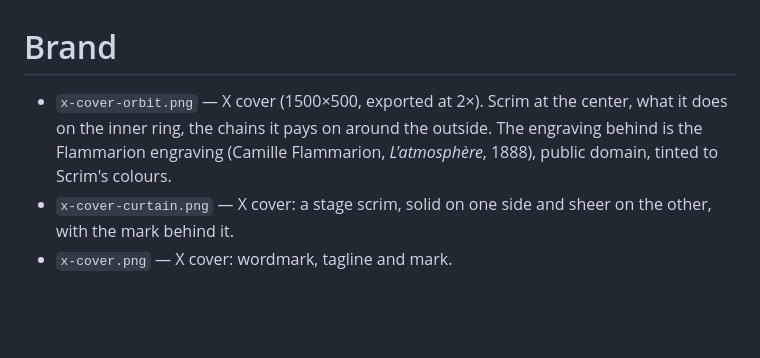
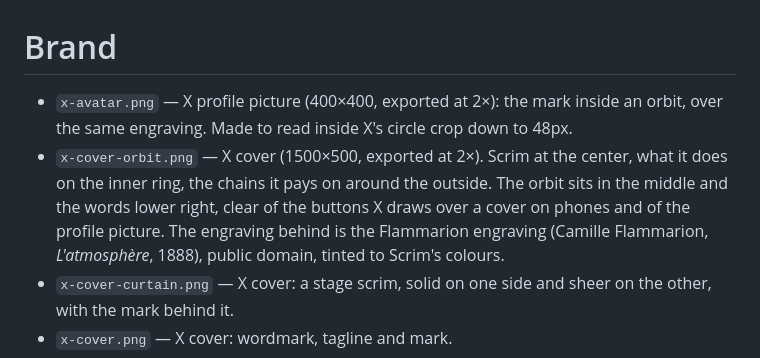
Before and after one commit to Datwebguy/scrim, a Markdown page: docs/brand/README.md, the part around the change. Drawn GitHub-style; blank space fills up the shorter version.

Commit message:
Footer: Scrim's orbit with live chain logos over the Flammarion engraving; X profile picture and a cover that stays clear of X's buttons

```diff
--- a/docs/brand/README.md
+++ b/docs/brand/README.md
@@ -1,6 +1,7 @@
 # Brand
 
-- `x-cover-orbit.png` — X cover (1500×500, exported at 2×). Scrim at the center, what it does on the inner ring, the chains it pays on around the outside. The engraving behind is the Flammarion engraving (Camille Flammarion, *L'atmosphère*, 1888), public domain, tinted to Scrim's colours.
+- `x-avatar.png` — X profile picture (400×400, exported at 2×): the mark inside an orbit, over the same engraving. Made to read inside X's circle crop down to 48px.
+- `x-cover-orbit.png` — X cover (1500×500, exported at 2×). Scrim at the center, what it does on the inner ring, the chains it pays on around the outside. The orbit sits in the middle and the words lower right, clear of the buttons X draws over a cover on phones and of the profile picture. The engraving behind is the Flammarion engraving (Camille Flammarion, *L'atmosphère*, 1888), public domain, tinted to Scrim's colours.
 - `x-cover-curtain.png` — X cover: a stage scrim, solid on one side and sheer on the other, with the mark behind it.
 - `x-cover.png` — X cover: wordmark, tagline and mark.
 - Each `.html` file is the source of the image next to it: open it at 1500×500 and capture at 2×.
```
Also changed, not shown: docs/brand/x-avatar.png (added), 7 other files.
